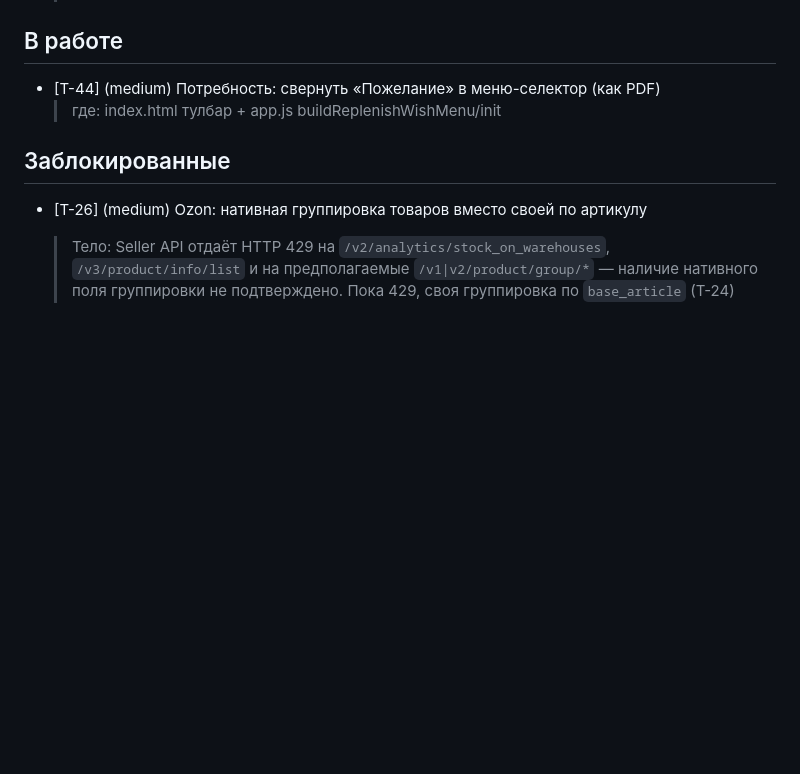
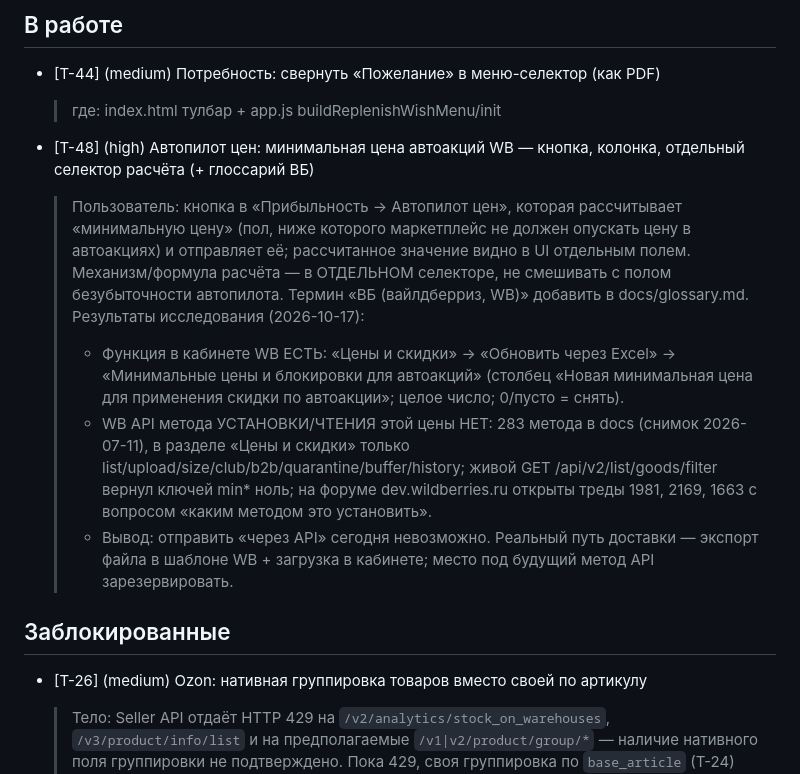
Before and after one commit to KonstantinPR/agent-market, a Markdown page: TICKETS.md, the part around the change. GitHub-like rendering; blank space fills up the shorter version.

```diff
--- a/TICKETS.md
+++ b/TICKETS.md
@@ -123,6 +123,15 @@
 - [T-44] (medium) Потребность: свернуть «Пожелание» в меню-селектор (как PDF)
     > где: index.html тулбар + app.js buildReplenishWishMenu/init
 
+- [T-48] (high) Автопилот цен: минимальная цена автоакций WB — кнопка, колонка, отдельный селектор расчёта (+ глоссарий ВБ)
+    > Пользователь: кнопка в «Прибыльность → Автопилот цен», которая рассчитывает «минимальную цену» (пол, ниже которого маркетплейс не должен опускать цену в автоакциях) и отправляет её; рассчитанное значение видно в UI отдельным полем.
+    > Механизм/формула расчёта — в ОТДЕЛЬНОМ селекторе, не смешивать с полом безубыточности автопилота.
+    > Термин «ВБ (вайлдберриз, WB)» добавить в docs/glossary.md.
+    > Результаты исследования (2026-10-17):
+    > - Функция в кабинете WB ЕСТЬ: «Цены и скидки» → «Обновить через Excel» → «Минимальные цены и блокировки для автоакций» (столбец «Новая минимальная цена для применения скидки по автоакции»; целое число; 0/пусто = снять).
+    > - WB API метода УСТАНОВКИ/ЧТЕНИЯ этой цены НЕТ: 283 метода в docs (снимок 2026-07-11), в разделе «Цены и скидки» только list/upload/size/club/b2b/quarantine/buffer/history; живой GET /api/v2/list/goods/filter вернул ключей min* ноль; на форуме dev.wildberries.ru открыты треды 1981, 2169, 1663 с вопросом «каким методом это установить».
+    > - Вывод: отправить «через API» сегодня невозможно. Реальный путь доставки — экспорт файла в шаблоне WB + загрузка в кабинете; место под будущий метод API зарезервировать.
+
 ## Заблокированные
 
 - [T-26] (medium) Ozon: нативная группировка товаров вместо своей по артикулу
```
Also changed, not shown: docs/glossary.md (+7 -0 lines).
